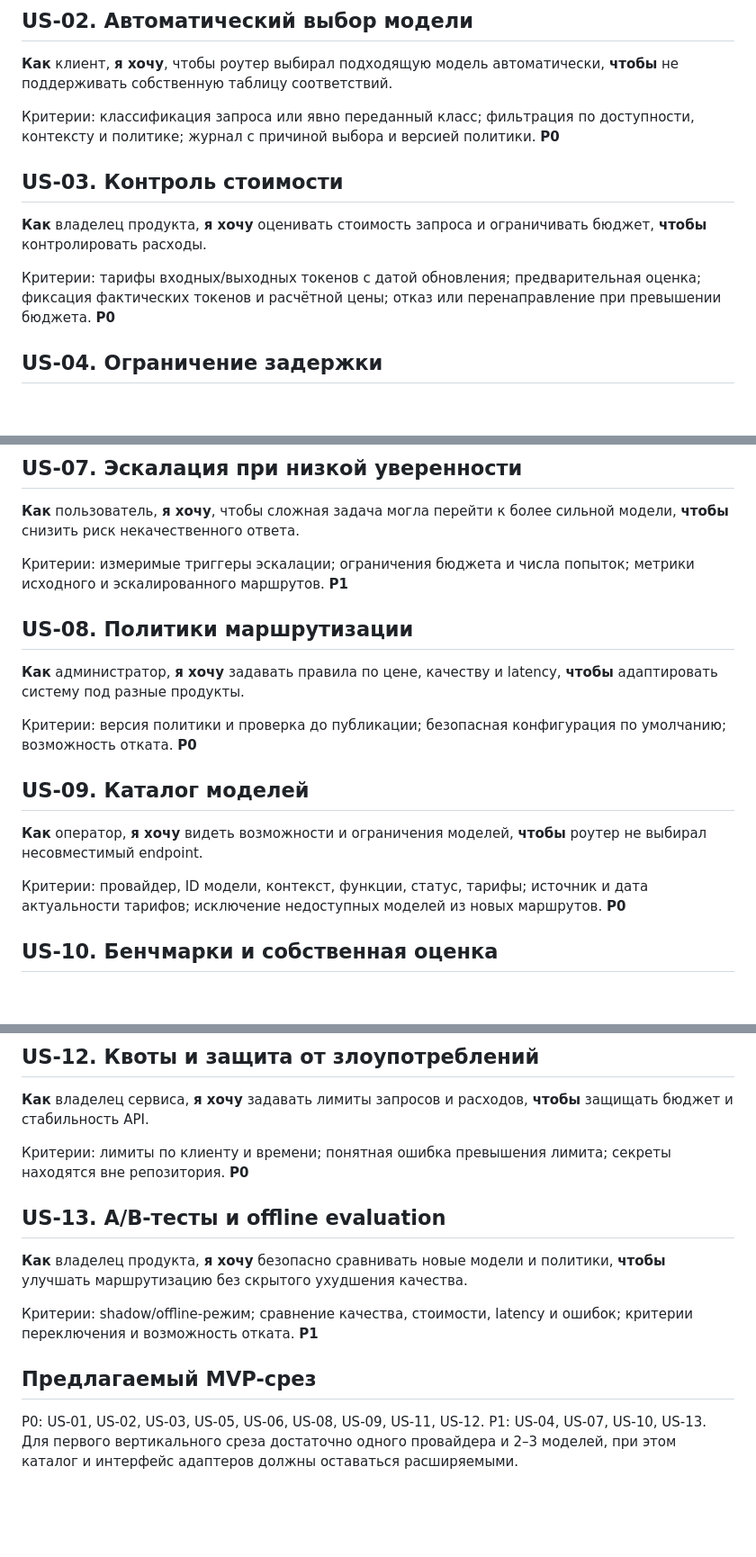
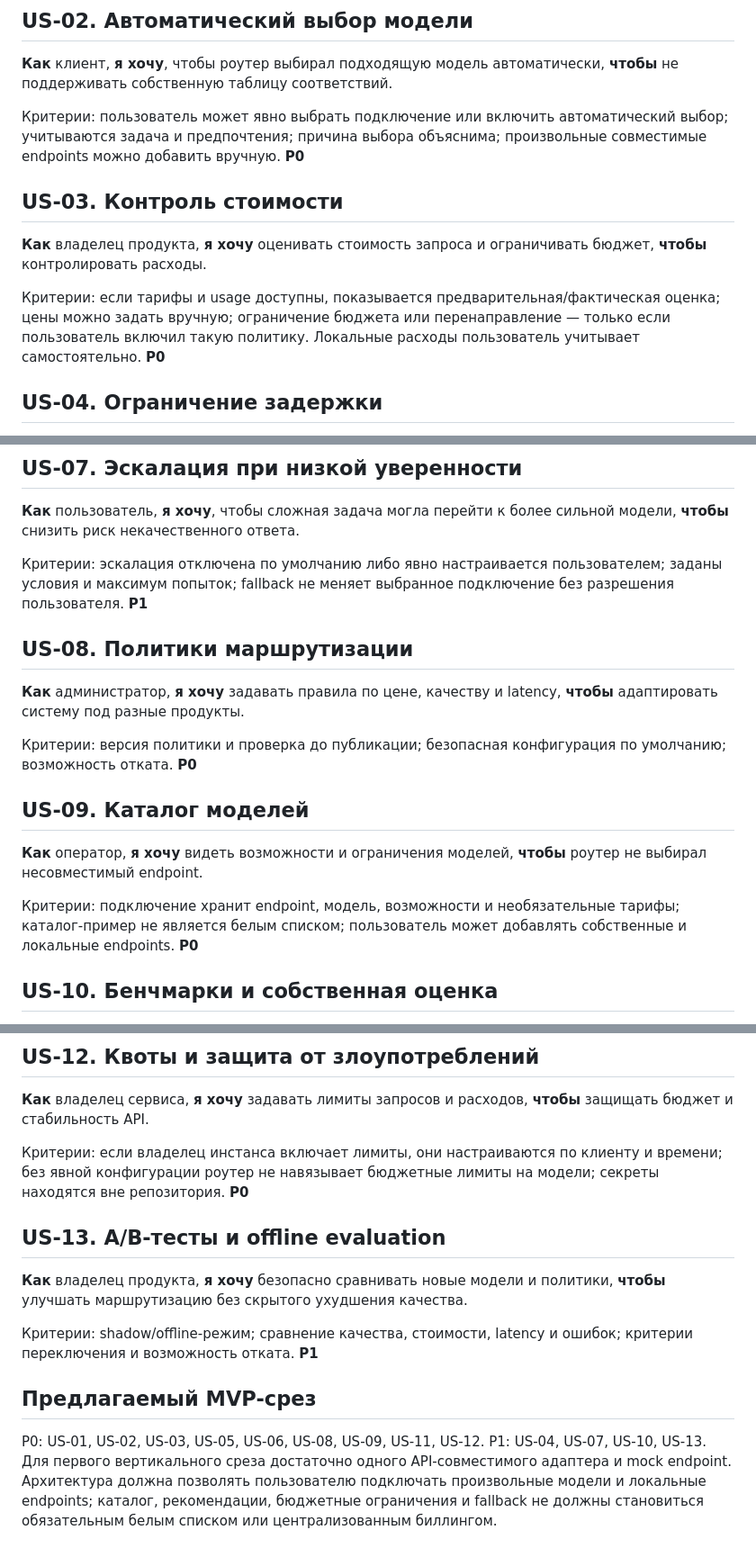
Before and after one commit to therxl/ru-llm-router, a Markdown page: docs/user-stories.md, 3 parts joined by grey strips. Shown at 90% size. Drawn GitHub-style; blank space fills up the shorter version.

Commit message:
Align user stories with user-controlled model routing

```diff
--- a/docs/user-stories.md
+++ b/docs/user-stories.md
@@ -10,12 +10,12 @@
 ## US-02. Автоматический выбор модели
 **Как** клиент, **я хочу**, чтобы роутер выбирал подходящую модель автоматически, **чтобы** не поддерживать собственную таблицу соответствий.
 
-Критерии: классификация запроса или явно переданный класс; фильтрация по доступности, контексту и политике; журнал с причиной выбора и версией политики. **P0**
+Критерии: пользователь может явно выбрать подключение или включить автоматический выбор; учитываются задача и предпочтения; причина выбора объяснима; произвольные совместимые endpoints можно добавить вручную. **P0**
 
 ## US-03. Контроль стоимости
 **Как** владелец продукта, **я хочу** оценивать стоимость запроса и ограничивать бюджет, **чтобы** контролировать расходы.
 
-Критерии: тарифы входных/выходных токенов с датой обновления; предварительная оценка; фиксация фактических токенов и расчётной цены; отказ или перенаправление при превышении бюджета. **P0**
+Критерии: если тарифы и usage доступны, показывается предварительная/фактическая оценка; цены можно задать вручную; ограничение бюджета или перенаправление — только если пользователь включил такую политику. Локальные расходы пользователь учитывает самостоятельно. **P0**
 
 ## US-04. Ограничение задержки
 **Как** разработчик, **я хочу** задавать целевую задержку, **чтобы** роутер не выбирал заведомо медленный маршрут.
@@ -35,7 +35,7 @@
 ## US-07. Эскалация при низкой уверенности
 **Как** пользователь, **я хочу**, чтобы сложная задача могла перейти к более сильной модели, **чтобы** снизить риск некачественного ответа.
 
-Критерии: измеримые триггеры эскалации; ограничения бюджета и числа попыток; метрики исходного и эскалированного маршрутов. **P1**
+Критерии: эскалация отключена по умолчанию либо явно настраивается пользователем; заданы условия и максимум попыток; fallback не меняет выбранное подключение без разрешения пользователя. **P1**
 
 ## US-08. Политики маршрутизации
 **Как** администратор, **я хочу** задавать правила по цене, качеству и latency, **чтобы** адаптировать систему под разные продукты.
@@ -45,7 +45,7 @@
 ## US-09. Каталог моделей
 **Как** оператор, **я хочу** видеть возможности и ограничения моделей, **чтобы** роутер не выбирал несовместимый endpoint.
 
-Критерии: провайдер, ID модели, контекст, функции, статус, тарифы; источник и дата актуальности тарифов; исключение недоступных моделей из новых маршрутов. **P0**
+Критерии: подключение хранит endpoint, модель, возможности и необязательные тарифы; каталог-пример не является белым списком; пользователь может добавлять собственные и локальные endpoints. **P0**
 
 ## US-10. Бенчмарки и собственная оценка
 **Как** ML/QA-инженер, **я хочу** сравнивать кандидатов на одинаковом наборе задач, **чтобы** выбирать модель по измеряемому качеству.
@@ -60,7 +60,7 @@
 ## US-12. Квоты и защита от злоупотреблений
 **Как** владелец сервиса, **я хочу** задавать лимиты запросов и расходов, **чтобы** защищать бюджет и стабильность API.
 
-Критерии: лимиты по клиенту и времени; понятная ошибка превышения лимита; секреты находятся вне репозитория. **P0**
+Критерии: если владелец инстанса включает лимиты, они настраиваются по клиенту и времени; без явной конфигурации роутер не навязывает бюджетные лимиты на модели; секреты находятся вне репозитория. **P0**
 
 ## US-13. A/B-тесты и offline evaluation
 **Как** владелец продукта, **я хочу** безопасно сравнивать новые модели и политики, **чтобы** улучшать маршрутизацию без скрытого ухудшения качества.
@@ -68,4 +68,4 @@
 Критерии: shadow/offline-режим; сравнение качества, стоимости, latency и ошибок; критерии переключения и возможность отката. **P1**
 
 ## Предлагаемый MVP-срез
-P0: US-01, US-02, US-03, US-05, US-06, US-08, US-09, US-11, US-12. P1: US-04, US-07, US-10, US-13. Для первого вертикального среза достаточно одного провайдера и 2–3 моделей, при этом каталог и интерфейс адаптеров должны оставаться расширяемыми.
+P0: US-01, US-02, US-03, US-05, US-06, US-08, US-09, US-11, US-12. P1: US-04, US-07, US-10, US-13. Для первого вертикального среза достаточно одного API-совместимого адаптера и mock endpoint. Архитектура должна позволять пользователю подключать произвольные модели и локальные endpoints; каталог, рекомендации, бюджетные ограничения и fallback не должны становиться обязательным белым списком или централизованным биллингом.
```
Also changed, not shown: other parts of docs/user-stories.md (+1 -1 lines).
